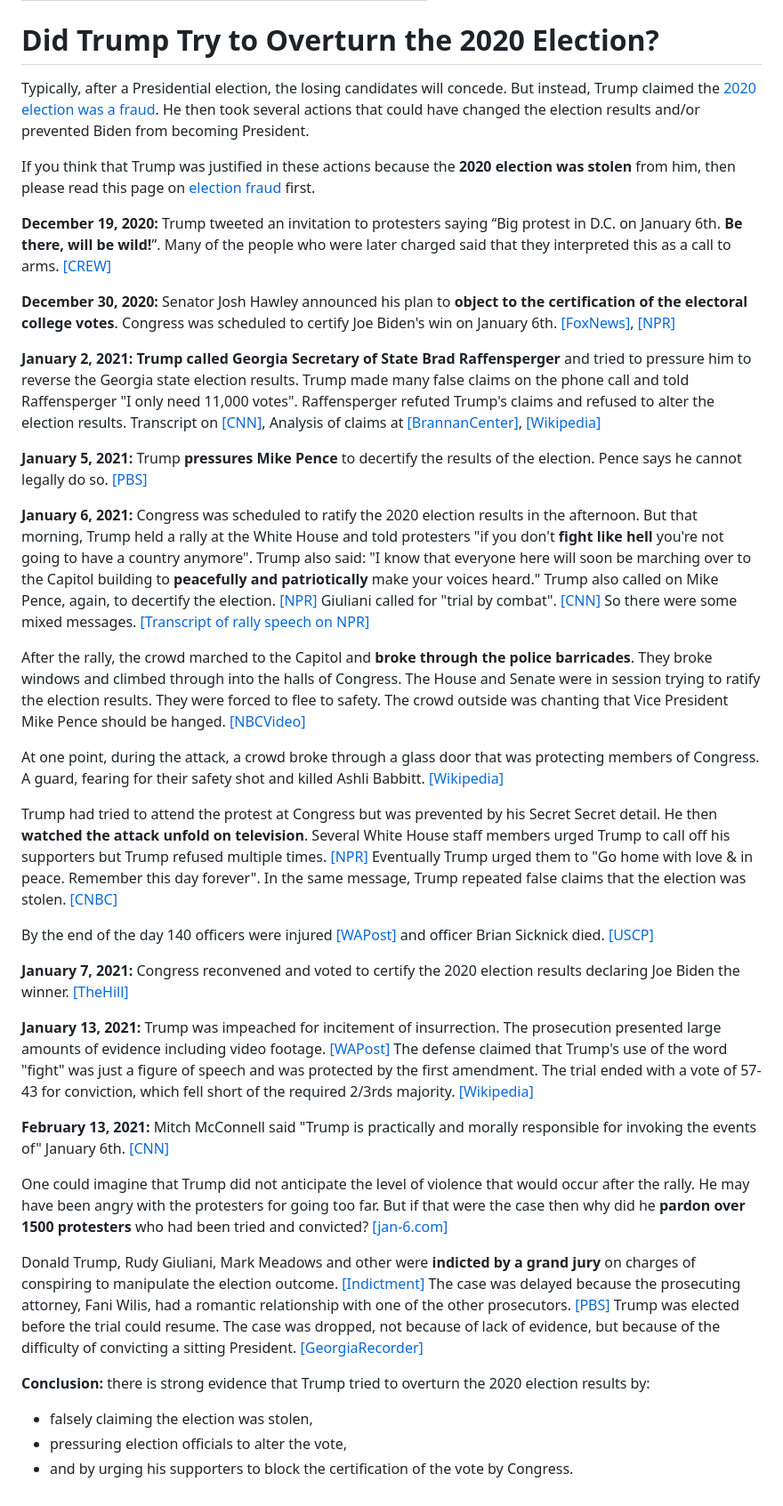
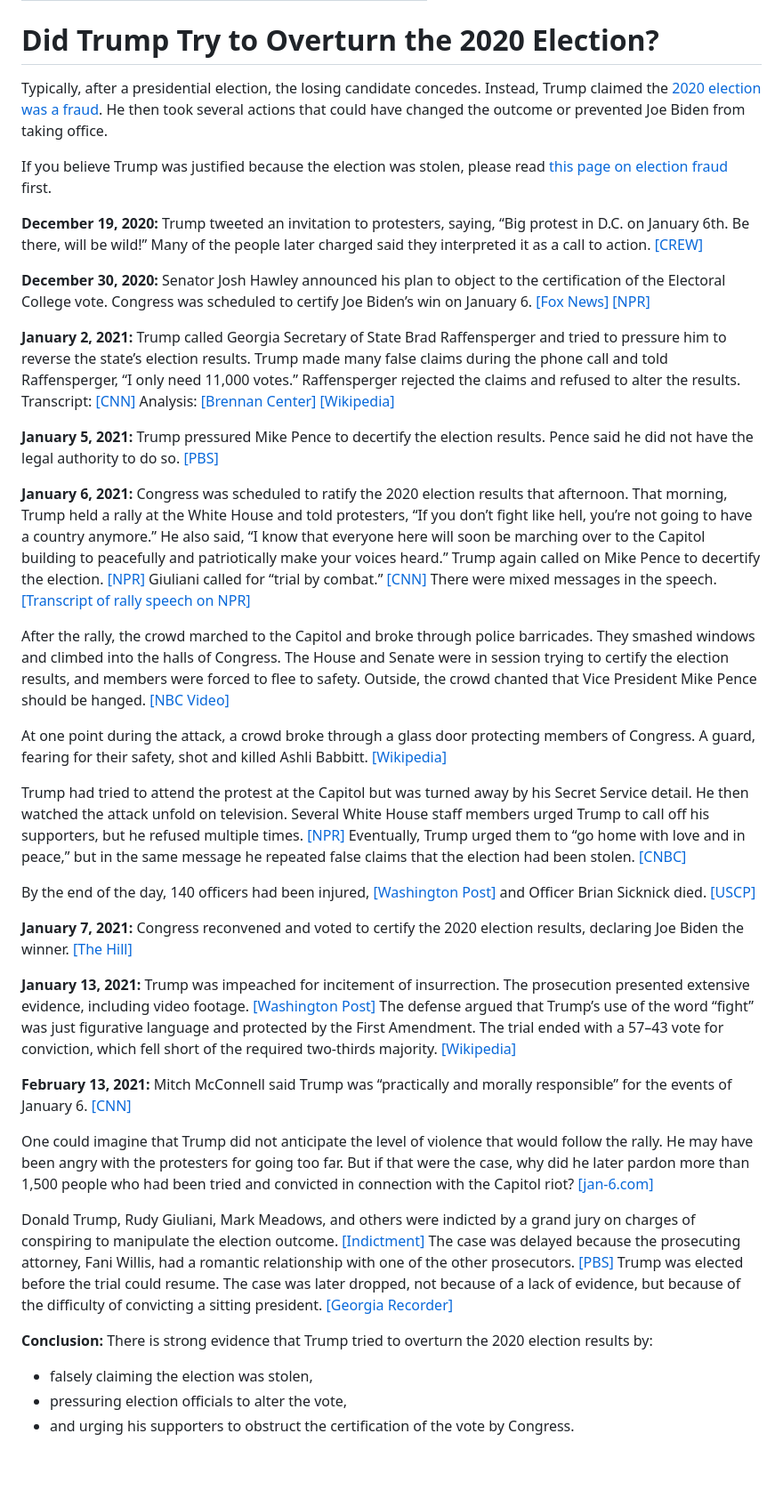
Before and after one commit to Averemo/averemo.github.io, a Markdown page: src/topics/overturn-2020-election.md, the part around the change. Shown at 89% size. Drawn GitHub-style; blank space fills up the shorter version.

Commit message:
reword overturn Jan 6

```diff
--- a/src/topics/overturn-2020-election.md
+++ b/src/topics/overturn-2020-election.md
@@ -5,77 +5,40 @@ title: "Did Trump Try to Overturn the 2020 Election?"
 
 # Did Trump Try to Overturn the 2020 Election?
 
-Typically, after a Presidential election, the losing candidates will concede.
-But instead, Trump claimed the [2020 election was a fraud](/topics/elfraud/).
-He then took several actions that could have changed the election results and/or prevented Biden from becoming President.
+Typically, after a presidential election, the losing candidate concedes. Instead, Trump claimed the [2020 election was a fraud](/topics/elfraud/). He then took several actions that could have changed the outcome or prevented Joe Biden from taking office.
 
-If you think that Trump was justified in these actions because the **2020 election was stolen** from him, then please read this page on [election fraud](/topics/elfraud/) first.
+If you believe Trump was justified because the election was stolen, please read [this page on election fraud](/topics/elfraud/) first.
 
-**December 19, 2020:** Trump tweeted an invitation to protesters saying “Big protest in D.C. on January 6th. **Be there, will be wild!**”.
-Many of the people who were later charged said that they interpreted this as a call to arms.
-[\[CREW\]](https://www.citizensforethics.org/reports-investigations/crew-reports/trump-incited-january-6-defendants/)
+**December 19, 2020:** Trump tweeted an invitation to protesters, saying, “Big protest in D.C. on January 6th. Be there, will be wild!” Many of the people later charged said they interpreted it as a call to action. [\[CREW\]](https://www.citizensforethics.org/reports-investigations/crew-reports/trump-incited-january-6-defendants/)
 
-**December 30, 2020:** Senator Josh Hawley announced his plan to **object to the certification of the electoral college votes**. Congress was scheduled to certify Joe Biden's win on January 6th.
-[\[FoxNews\]](https://www.foxnews.com/politics/josh-hawley-to-object-electoral-college-certification-jan-6),
-[\[NPR\]](https://www.npr.org/sections/trump-impeachment-effort-live-updates/2021/01/13/956497657/hawley-defends-decision-to-object-to-electoral-votes)
+**December 30, 2020:** Senator Josh Hawley announced his plan to object to the certification of the Electoral College vote. Congress was scheduled to certify Joe Biden’s win on January 6. [\[Fox News\]](https://www.foxnews.com/politics/josh-hawley-to-object-electoral-college-certification-jan-6) [\[NPR\]](https://www.npr.org/sections/trump-impeachment-effort-live-updates/2021/01/13/956497657/hawley-defends-decision-to-object-to-electoral-votes)
 
-**January 2, 2021: Trump called Georgia Secretary of State Brad Raffensperger** and tried to pressure him to reverse the Georgia state election results.
-Trump made many false claims on the phone call and told Raffensperger "I only need 11,000 votes".
-Raffensperger refuted Trump's claims and refused to alter the election results.
-Transcript on [\[CNN\]](https://www.cnn.com/2021/01/03/politics/trump-brad-raffensperger-phone-call-transcript/index.html),
-Analysis of claims at [\[BrannanCenter\]](https://www.brennancenter.org/our-work/research-reports/fact-check-trumps-georgia-call-raffensperger),
-[\[Wikipedia\]](https://en.wikipedia.org/wiki/Trump%E2%80%93Raffensperger_phone_call)
+**January 2, 2021:** Trump called Georgia Secretary of State Brad Raffensperger and tried to pressure him to reverse the state’s election results. Trump made many false claims during the phone call and told Raffensperger, “I only need 11,000 votes.” Raffensperger rejected the claims and refused to alter the results. Transcript: [\[CNN\]](https://www.cnn.com/2021/01/03/politics/trump-brad-raffensperger-phone-call-transcript/index.html) Analysis: [\[Brennan Center\]](https://www.brennancenter.org/our-work/research-reports/fact-check-trumps-georgia-call-raffensperger) [\[Wikipedia\]](https://en.wikipedia.org/wiki/Trump%E2%80%93Raffensperger_phone_call)
 
-**January 5, 2021:** Trump **pressures Mike Pence** to decertify the results of the election. Pence says he cannot legally do so.
-[\[PBS\]](https://www.pbs.org/newshour/politics/trump-insists-that-pence-can-decertify-results)
+**January 5, 2021:** Trump pressured Mike Pence to decertify the election results. Pence said he did not have the legal authority to do so. [\[PBS\]](https://www.pbs.org/newshour/politics/trump-insists-that-pence-can-decertify-results)
 
-**January 6, 2021:** Congress was scheduled to ratify the 2020 election results in the afternoon.
-But that morning, Trump held a rally at the White House and told protesters "if you don't **fight like hell** you're not going to have a country anymore".
-Trump also said: "I know that everyone here will soon be marching over to the Capitol building to **peacefully and patriotically** make your voices heard."
-Trump also called on Mike Pence, again, to decertify the election. [\[NPR\]](https://www.npr.org/sections/congress-electoral-college-tally-live-updates/2021/01/06/953998465/trump-calls-on-pence-to-reject-electoral-votes-pence-says-he-wont)
-Giuliani called for "trial by combat". [\[CNN\]](https://www.cnn.com/2021/01/18/politics/trump-bannon-stone-giuliani-capitol-riot-invs/index.html)
-So there were some mixed messages. [\[Transcript of rally speech on NPR\]](https://www.npr.org/2021/02/10/966396848/read-trumps-jan-6-speech-a-key-part-of-impeachment-trial)
+**January 6, 2021:** Congress was scheduled to ratify the 2020 election results that afternoon. That morning, Trump held a rally at the White House and told protesters, “If you don’t fight like hell, you’re not going to have a country anymore.” He also said, “I know that everyone here will soon be marching over to the Capitol building to peacefully and patriotically make your voices heard.” Trump again called on Mike Pence to decertify the election. [\[NPR\]](https://www.npr.org/sections/congress-electoral-college-tally-live-updates/2021/01/06/953998465/trump-calls-on-pence-to-reject-electoral-votes-pence-says-he-wont) Giuliani called for “trial by combat.” [\[CNN\]](https://www.cnn.com/2021/01/18/politics/trump-bannon-stone-giuliani-capitol-riot-invs/index.html) There were mixed messages in the speech. [\[Transcript of rally speech on NPR\]](https://www.npr.org/2021/02/10/966396848/read-trumps-jan-6-speech-a-key-part-of-impeachment-trial)
 
-After the rally, the crowd marched to the Capitol and **broke through the police barricades**.
-They broke windows and climbed through into the halls of Congress.
-The House and Senate were in session trying to ratify the election results. They were forced to flee to safety.
-The crowd outside was chanting that Vice President Mike Pence should be hanged. [\[NBCVideo\]](https://www.youtube.com/watch?v=DXnHIJkZZAs)
+After the rally, the crowd marched to the Capitol and broke through police barricades. They smashed windows and climbed into the halls of Congress. The House and Senate were in session trying to certify the election results, and members were forced to flee to safety. Outside, the crowd chanted that Vice President Mike Pence should be hanged. [\[NBC Video\]](https://www.youtube.com/watch?v=DXnHIJkZZAs)
 
-At one point, during the attack, a crowd broke through a glass door that was protecting members of Congress. A guard, fearing
-for their safety shot and killed Ashli Babbitt. [\[Wikipedia\]](https://en.wikipedia.org/wiki/Killing_of_Ashli_Babbitt)
+At one point during the attack, a crowd broke through a glass door protecting members of Congress. A guard, fearing for their safety, shot and killed Ashli Babbitt. [\[Wikipedia\]](https://en.wikipedia.org/wiki/Killing_of_Ashli_Babbitt)
 
-Trump had tried to attend the protest at Congress but was prevented by his Secret Secret detail.
-He then **watched the attack unfold on television**.
-Several White House staff members urged Trump to call off his supporters but Trump refused multiple times. [\[NPR\]](https://www.npr.org/2022/06/28/1108343064/trump-didnt-want-to-stop-capitol-attack-former-white-house-aide-testifies)
-Eventually Trump urged them to "Go home with love & in peace. Remember this day forever". In the same message, Trump repeated false claims that the election was stolen.
-[\[CNBC\]](https://www.cnbc.com/2021/01/06/trump-tells-capitol-rioters-to-go-home-now-but-still-calls-the-election-stolen.html)
+Trump had tried to attend the protest at the Capitol but was turned away by his Secret Service detail. He then watched the attack unfold on television. Several White House staff members urged Trump to call off his supporters, but he refused multiple times. [\[NPR\]](https://www.npr.org/2022/06/28/1108343064/trump-didnt-want-to-stop-capitol-attack-former-white-house-aide-testifies) Eventually, Trump urged them to “go home with love and in peace,” but in the same message he repeated false claims that the election had been stolen. [\[CNBC\]](https://www.cnbc.com/2021/01/06/trump-tells-capitol-rioters-to-go-home-now-but-still-calls-the-election-stolen.html)
 
-By the end of the day 140 officers were injured
-[\[WAPost\]](https://www.washingtonpost.com/local/public-safety/police-union-says-140-officers-injured-in-capitol-riot/2021/01/27/60743642-60e2-11eb-9430-e7c77b5b0297_story.html)
-and officer Brian Sicknick died. [\[USCP\]](https://www.uscp.gov/about/honoring-our-fallen/officer-brian-sicknick)
+By the end of the day, 140 officers had been injured, [\[Washington Post\]](https://www.washingtonpost.com/local/public-safety/police-union-says-140-officers-injured-in-capitol-riot/2021/01/27/60743642-60e2-11eb-9430-e7c77b5b0297_story.html) and Officer Brian Sicknick died. [\[USCP\]](https://www.uscp.gov/about/honoring-our-fallen/officer-brian-sicknick)
 
-**January 7, 2021:** Congress reconvened and voted to certify the 2020 election results declaring Joe Biden the winner. [\[TheHill\]](https://thehill.com/homenews/house/533052-congress-affirms-biden-win-after-rioters-terrorize-capitol/)
+**January 7, 2021:** Congress reconvened and voted to certify the 2020 election results, declaring Joe Biden the winner. [\[The Hill\]](https://thehill.com/homenews/house/533052-congress-affirms-biden-win-after-rioters-terrorize-capitol/)
 
-**January 13, 2021:** Trump was impeached for incitement of insurrection. The prosecution presented large amounts of evidence including video footage. [\[WAPost\]](https://www.washingtonpost.com/politics/interactive/2021/evidence-trump-second-impeachment/)
-The defense claimed that Trump's use of the word "fight" was just a figure of speech and was protected by the first amendment.
-The trial ended with a vote of 57-43 for conviction, which fell short of the required 2/3rds majority.
-[\[Wikipedia\]](https://en.wikipedia.org/wiki/Second_impeachment_of_Donald_Trump)
+**January 13, 2021:** Trump was impeached for incitement of insurrection. The prosecution presented extensive evidence, including video footage. [\[Washington Post\]](https://www.washingtonpost.com/politics/interactive/2021/evidence-trump-second-impeachment/) The defense argued that Trump’s use of the word “fight” was just figurative language and protected by the First Amendment. The trial ended with a 57–43 vote for conviction, which fell short of the required two-thirds majority. [\[Wikipedia\]](https://en.wikipedia.org/wiki/Second_impeachment_of_Donald_Trump)
 
-**February 13, 2021:** Mitch McConnell said "Trump is practically and morally responsible for invoking the events of" January 6th. [\[CNN\]](https://www.cnn.com/videos/politics/2021/02/13/mitch-mcconnell-trump-responsible-for-riot-impeachment-acquittal-sot-vpx.cnn)
+**February 13, 2021:** Mitch McConnell said Trump was “practically and morally responsible” for the events of January 6. [\[CNN\]](https://www.cnn.com/videos/politics/2021/02/13/mitch-mcconnell-trump-responsible-for-riot-impeachment-acquittal-sot-vpx.cnn)
 
-One could imagine that Trump did not anticipate the level of violence that would occur after the rally.
-He may have been angry with the protesters for going too far.
-But if that were the case then why did he **pardon over 1500 protesters** who had been tried and convicted?
-[\[jan-6.com\]](https://www.jan-6.com/full-list-of-people-pardoned)
+One could imagine that Trump did not anticipate the level of violence that would follow the rally. He may have been angry with the protesters for going too far. But if that were the case, why did he later pardon more than 1,500 people who had been tried and convicted in connection with the Capitol riot? [\[jan-6.com\]](https://www.jan-6.com/full-list-of-people-pardoned)
 
-Donald Trump, Rudy Giuliani, Mark Meadows and other were **indicted by a grand jury** on charges of conspiring to manipulate the election outcome.
-[\[Indictment\]](https://7e074b9c-c955-4bd9-a700-53936aa93a47.filesusr.com/ugd/2cf5f9_e0790657e2dc4bc2bd8675069a6e7911.pdf)
-The case was delayed because the prosecuting attorney, Fani Wilis, had a romantic relationship with one of the other prosecutors.
-[\[PBS\]](https://www.pbs.org/newshour/politics/georgia-election-interference-case-stalled-a-year-after-trump-and-allies-were-indicted)
-Trump was elected before the trial could resume. The case was dropped, not because of lack of evidence, but because of the difficulty of convicting a sitting President.
-[\[GeorgiaRecorder\]](https://georgiarecorder.com/2025/11/26/fulton-county-election-interference-case-against-trump-and-his-allies-is-dismissed/)
+Donald Trump, Rudy Giuliani, Mark Meadows, and others were indicted by a grand jury on charges of conspiring to manipulate the election outcome. [\[Indictment\]](https://7e074b9c-c955-4bd9-a700-53936aa93a47.filesusr.com/ugd/2cf5f9_e0790657e2dc4bc2bd8675069a6e7911.pdf) The case was delayed because the prosecuting attorney, Fani Willis, had a romantic relationship with one of the other prosecutors. [\[PBS\]](https://www.pbs.org/newshour/politics/georgia-election-interference-case-stalled-a-year-after-trump-and-his-allies-were-indicted) Trump was elected before the trial could resume. The case was later dropped, not because of a lack of evidence, but because of the difficulty of convicting a sitting president. [\[Georgia Recorder\]](https://georgiarecorder.com/2025/11/26/fulton-county-election-interference-case-against-trump-and-his-allies-is-dismissed/)
 
-**Conclusion:** there is strong evidence that Trump tried to overturn the 2020 election results by:
+**Conclusion:** There is strong evidence that Trump tried to overturn the 2020 election results by:
+
 * falsely claiming the election was stolen,
 * pressuring election officials to alter the vote,
-* and by urging his supporters to block the certification of the vote by Congress.
+* and urging his supporters to obstruct the certification of the vote by Congress.
```
